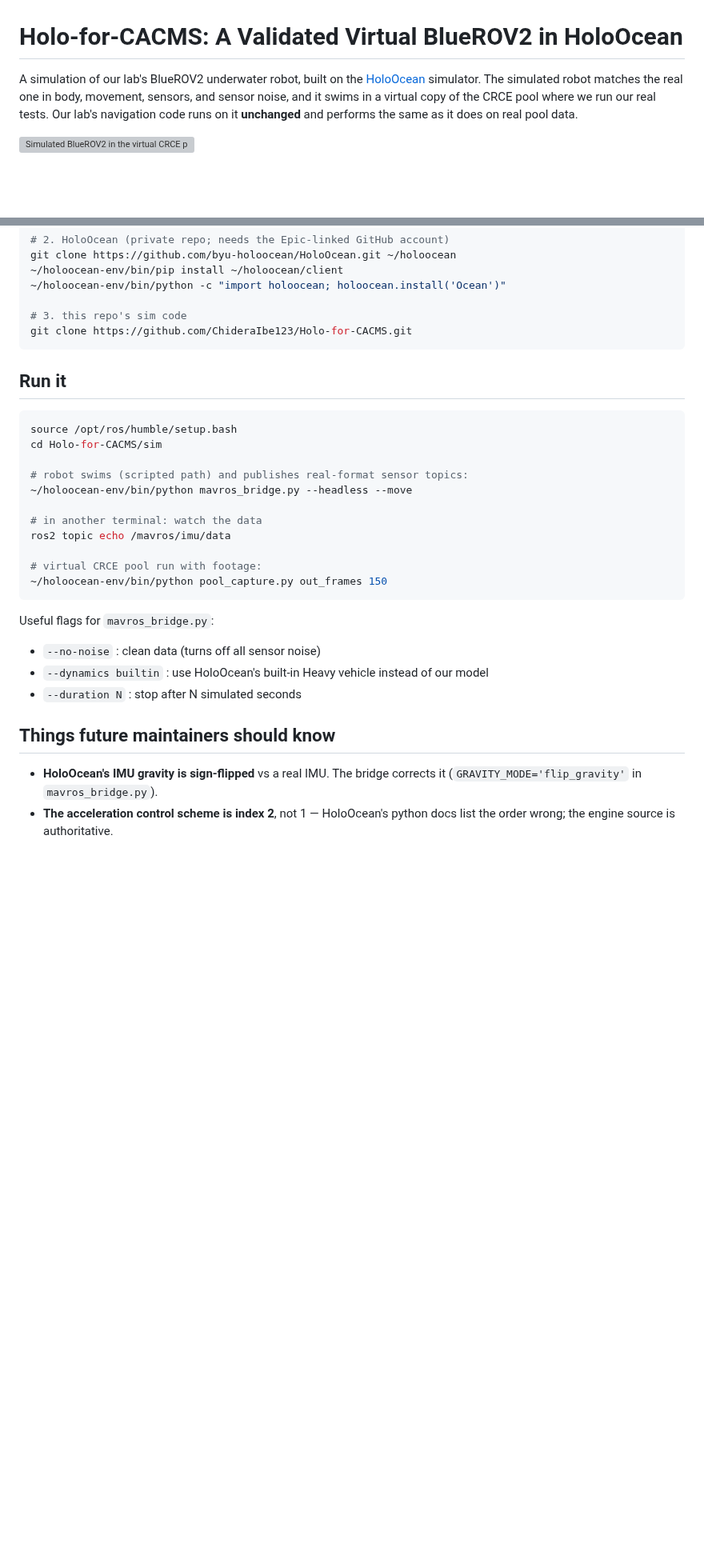
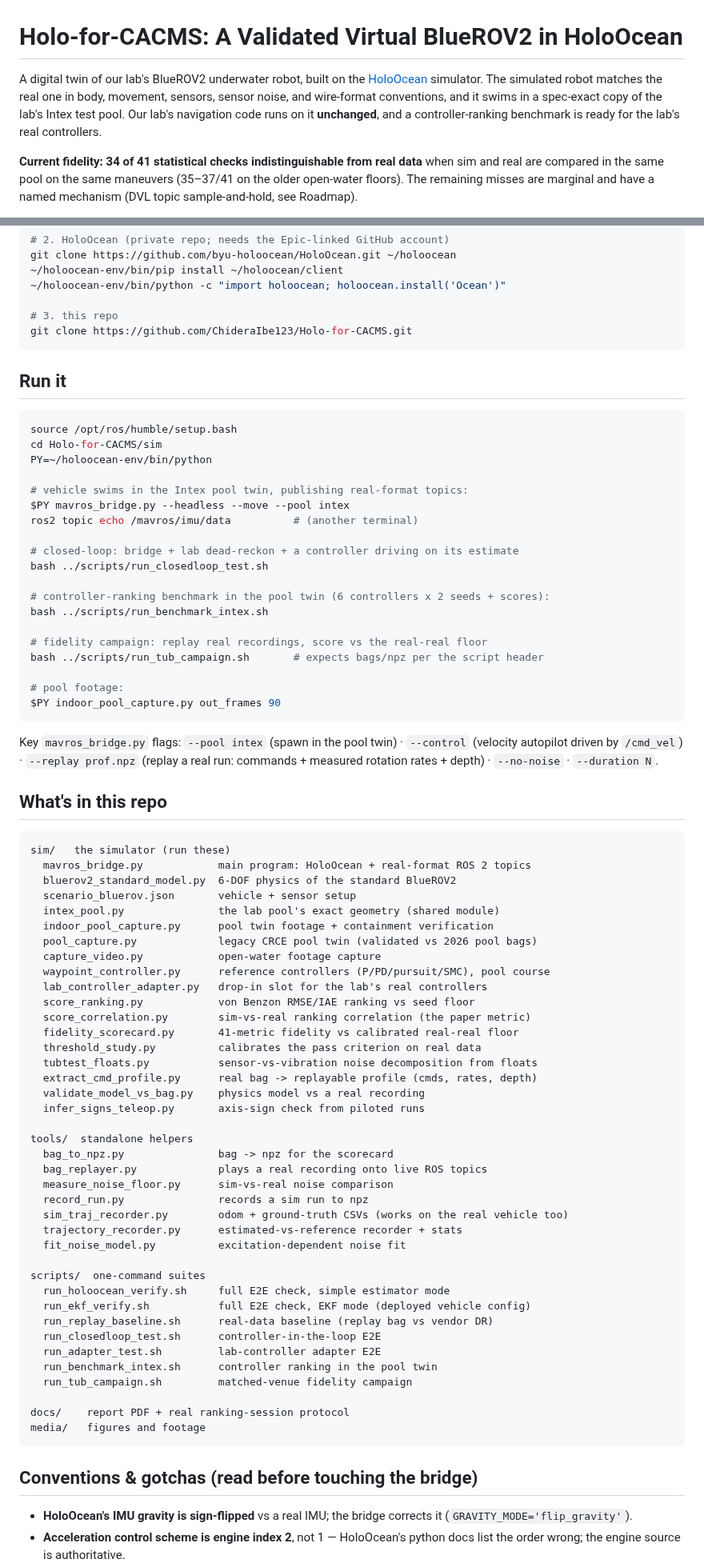
Before and after one commit to ChideraIbe123/Holo-for-CACMS, a Markdown page: README.md, 2 parts joined by grey strips. Shown at 80% size. GitHub-like rendering; blank space fills up the shorter version; grey boxes are pictures that could not be loaded.

````diff
--- a/README.md
+++ b/README.md
@@ -1,10 +1,14 @@
 # Holo-for-CACMS: A Validated Virtual BlueROV2 in HoloOcean
 
-A simulation of our lab's BlueROV2 underwater robot, built on the
+A digital twin of our lab's BlueROV2 underwater robot, built on the
 [HoloOcean](https://byu-holoocean.github.io/holoocean-docs/) simulator. The simulated
-robot matches the real one in body, movement, sensors, and sensor noise, and it swims
-in a virtual copy of the CRCE pool where we run our real tests. Our lab's navigation
-code runs on it **unchanged** and performs the same as it does on real pool data.
+robot matches the real one in body, movement, sensors, sensor noise, and wire-format
+conventions, and it swims in a spec-exact copy of the lab's Intex test pool. Our lab's
+navigation code runs on it **unchanged**, and a controller-ranking benchmark is ready
+for the lab's real controllers.
 
-![Simulated BlueROV2 in the virtual CRCE pool](media/pool_demo.gif)
+**Current fidelity: 34 of 41 statistical checks indistinguishable from real data** when
+sim and real are compared in the same pool on the same maneuvers (35–37/41 on the older
+open-water floors). The remaining misses are marginal and have a named mechanism (DVL
+topic sample-and-hold, see Roadmap).
 
@@ -92,7 +72,7 @@ git clone https://github.com/byu-holoocean/HoloOcean.git ~/holoocean
 ~/holoocean-env/bin/pip install ~/holoocean/client
 ~/holoocean-env/bin/python -c "import holoocean; holoocean.install('Ocean')"
 
-# 3. this repo's sim code
+# 3. this repo
 git clone https://github.com/ChideraIbe123/Holo-for-CACMS.git
 ```
 
@@ -101,25 +81,76 @@ git clone https://github.com/ChideraIbe123/Holo-for-CACMS.git
 ```bash
 source /opt/ros/humble/setup.bash
 cd Holo-for-CACMS/sim
+PY=~/holoocean-env/bin/python
 
-# robot swims (scripted path) and publishes real-format sensor topics:
-~/holoocean-env/bin/python mavros_bridge.py --headless --move
+# vehicle swims in the Intex pool twin, publishing real-format topics:
+$PY mavros_bridge.py --headless --move --pool intex
+ros2 topic echo /mavros/imu/data          # (another terminal)
 
-# in another terminal: watch the data
-ros2 topic echo /mavros/imu/data
+# closed-loop: bridge + lab dead-reckon + a controller driving on its estimate
+bash ../scripts/run_closedloop_test.sh
 
-# virtual CRCE pool run with footage:
-~/holoocean-env/bin/python pool_capture.py out_frames 150
+# controller-ranking benchmark in the pool twin (6 controllers x 2 seeds + scores):
+bash ../scripts/run_benchmark_intex.sh
+
+# fidelity campaign: replay real recordings, score vs the real-real floor
+bash ../scripts/run_tub_campaign.sh       # expects bags/npz per the script header
+
+# pool footage:
+$PY indoor_pool_capture.py out_frames 90
 ```
 
-Useful flags for `mavros_bridge.py`:
-- `--no-noise` : clean data (turns off all sensor noise)
-- `--dynamics builtin` : use HoloOcean's built-in Heavy vehicle instead of our model
-- `--duration N` : stop after N simulated seconds
+Key `mavros_bridge.py` flags: `--pool intex` (spawn in the pool twin) · `--control`
+(velocity autopilot driven by `/cmd_vel`) · `--replay prof.npz` (replay a real run:
+commands + measured rotation rates + depth) · `--no-noise` · `--duration N`.
 
-## Things future maintainers should know
+## What's in this repo
 
-- **HoloOcean's IMU gravity is sign-flipped** vs a real IMU. The bridge corrects it
-  (`GRAVITY_MODE='flip_gravity'` in `mavros_bridge.py`).
-- **The acceleration control scheme is index 2**, not 1 — HoloOcean's python docs
+```
+sim/   the simulator (run these)
+  mavros_bridge.py            main program: HoloOcean + real-format ROS 2 topics
+  bluerov2_standard_model.py  6-DOF physics of the standard BlueROV2
+  scenario_bluerov.json       vehicle + sensor setup
+  intex_pool.py               the lab pool's exact geometry (shared module)
+  indoor_pool_capture.py      pool twin footage + containment verification
+  pool_capture.py             legacy CRCE pool twin (validated vs 2026 pool bags)
+  capture_video.py            open-water footage capture
+  waypoint_controller.py      reference controllers (P/PD/pursuit/SMC), pool course
+  lab_controller_adapter.py   drop-in slot for the lab's real controllers
+  score_ranking.py            von Benzon RMSE/IAE ranking vs seed floor
+  score_correlation.py        sim-vs-real ranking correlation (the paper metric)
+  fidelity_scorecard.py       41-metric fidelity vs calibrated real-real floor
+  threshold_study.py          calibrates the pass criterion on real data
+  tubtest_floats.py           sensor-vs-vibration noise decomposition from floats
+  extract_cmd_profile.py      real bag -> replayable profile (cmds, rates, depth)
+  validate_model_vs_bag.py    physics model vs a real recording
+  infer_signs_teleop.py       axis-sign check from piloted runs
+
+tools/  standalone helpers
+  bag_to_npz.py               bag -> npz for the scorecard
+  bag_replayer.py             plays a real recording onto live ROS topics
+  measure_noise_floor.py      sim-vs-real noise comparison
+  record_run.py               records a sim run to npz
+  sim_traj_recorder.py        odom + ground-truth CSVs (works on the real vehicle too)
+  trajectory_recorder.py      estimated-vs-reference recorder + stats
+  fit_noise_model.py          excitation-dependent noise fit
+
+scripts/  one-command suites
+  run_holoocean_verify.sh     full E2E check, simple estimator mode
+  run_ekf_verify.sh           full E2E check, EKF mode (deployed vehicle config)
+  run_replay_baseline.sh      real-data baseline (replay bag vs vendor DR)
+  run_closedloop_test.sh      controller-in-the-loop E2E
+  run_adapter_test.sh         lab-controller adapter E2E
+  run_benchmark_intex.sh      controller ranking in the pool twin
+  run_tub_campaign.sh         matched-venue fidelity campaign
+
+docs/    report PDF + real ranking-session protocol
+media/   figures and footage
+```
+
+## Conventions & gotchas (read before touching the bridge)
+
+- **HoloOcean's IMU gravity is sign-flipped** vs a real IMU; the bridge corrects it
+  (`GRAVITY_MODE='flip_gravity'`).
+- **Acceleration control scheme is engine index 2**, not 1 — HoloOcean's python docs
   list the order wrong; the engine source is authoritative.
````
Also changed, not shown: other parts of README.md (+71 -76 lines), media/benchmark_ranking.png (deleted), media/benchmark_ranking_intex.png (added), 2 other files.
